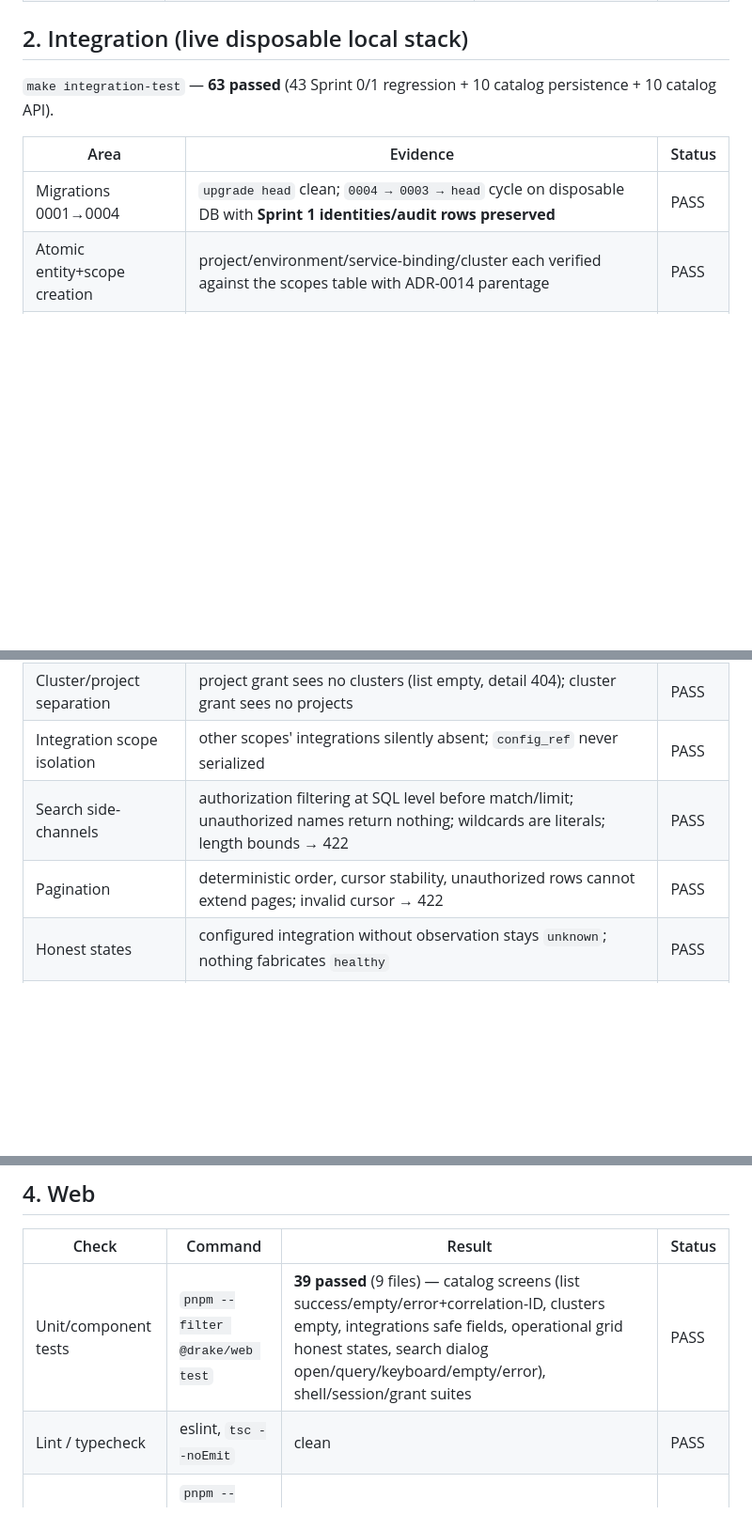
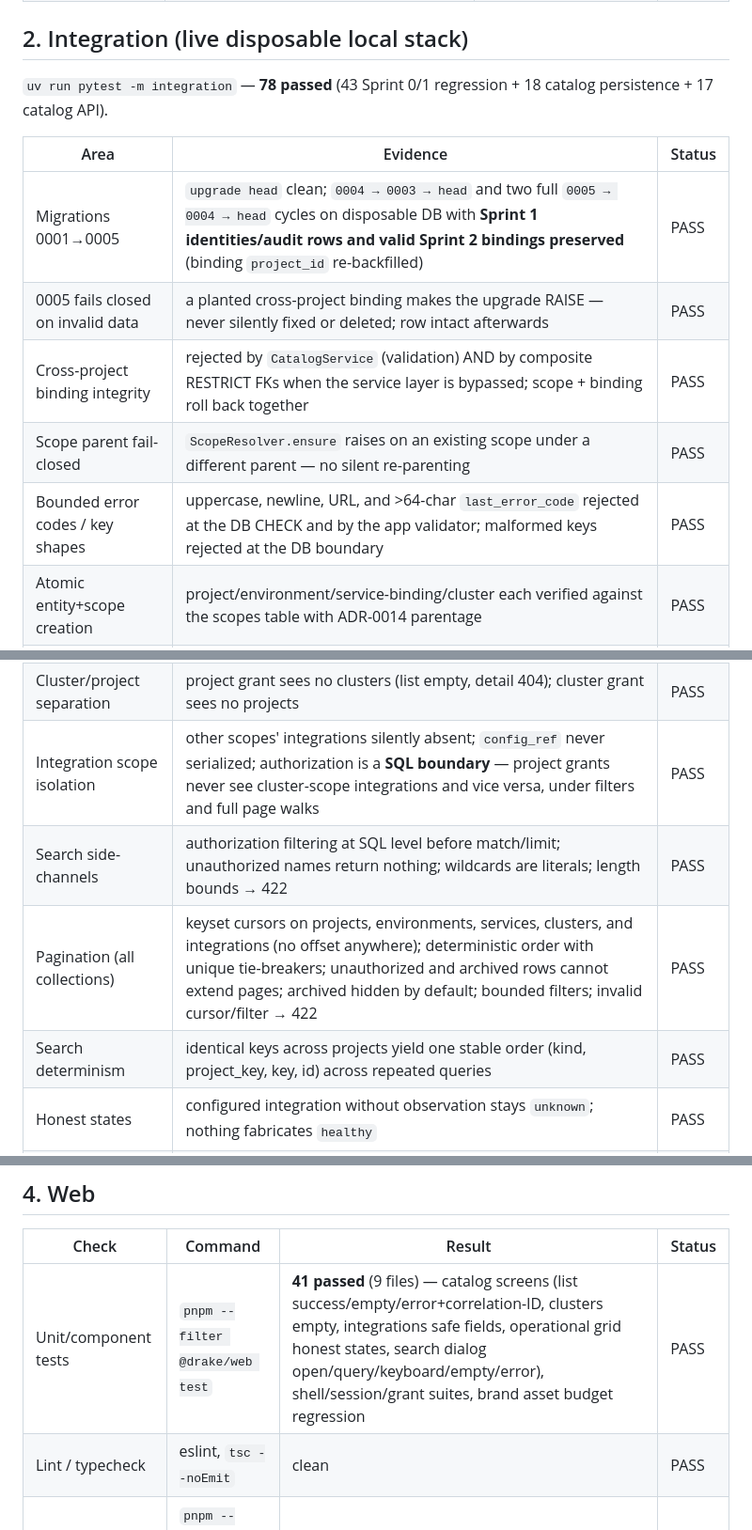
Before and after one commit to Duosis-Developer-Team/Drake, a Markdown page: docs/sprints/S2_TEST_REPORT.md, 3 parts joined by grey strips. Shown at 94% size. GitHub-like rendering; blank space fills up the shorter version.

```diff
--- a/docs/sprints/S2_TEST_REPORT.md
+++ b/docs/sprints/S2_TEST_REPORT.md
@@ -15,12 +23,16 @@ during final verification. Status vocabulary: `PASS` / `FAIL` / `NOT RUN` /
 
 ## 2. Integration (live disposable local stack)
 
-`make integration-test` — **63 passed** (43 Sprint 0/1 regression +
-10 catalog persistence + 10 catalog API).
+`uv run pytest -m integration` — **78 passed** (43 Sprint 0/1 regression +
+18 catalog persistence + 17 catalog API).
 
 | Area | Evidence | Status |
 |---|---|---|
-| Migrations 0001→0004 | `upgrade head` clean; `0004 → 0003 → head` cycle on disposable DB with **Sprint 1 identities/audit rows preserved** | PASS |
+| Migrations 0001→0005 | `upgrade head` clean; `0004 → 0003 → head` and two full `0005 → 0004 → head` cycles on disposable DB with **Sprint 1 identities/audit rows and valid Sprint 2 bindings preserved** (binding `project_id` re-backfilled) | PASS |
+| 0005 fails closed on invalid data | a planted cross-project binding makes the upgrade RAISE — never silently fixed or deleted; row intact afterwards | PASS |
+| Cross-project binding integrity | rejected by `CatalogService` (validation) AND by composite RESTRICT FKs when the service layer is bypassed; scope + binding roll back together | PASS |
+| Scope parent fail-closed | `ScopeResolver.ensure` raises on an existing scope under a different parent — no silent re-parenting | PASS |
+| Bounded error codes / key shapes | uppercase, newline, URL, and >64-char `last_error_code` rejected at the DB CHECK and by the app validator; malformed keys rejected at the DB boundary | PASS |
 | Atomic entity+scope creation | project/environment/service-binding/cluster each verified against the scopes table with ADR-0014 parentage | PASS |
 | Rollback-together | forced failure inside the transaction leaves neither catalog row nor scope node | PASS |
 | Multi-cluster project topology | one project's environments on two clusters via FK reference | PASS |
@@ -32,9 +44,10 @@ during final verification. Status vocabulary: `PASS` / `FAIL` / `NOT RUN` /
 | Project list isolation | unauthorized projects absent; breadcrumb visibility for narrow env grants; authorized-only counts | PASS |
 | Sibling IDOR | environment/service/cluster details outside scope → consistent 404, no namespace leak in bodies | PASS |
 | Cluster/project separation | project grant sees no clusters (list empty, detail 404); cluster grant sees no projects | PASS |
-| Integration scope isolation | other scopes' integrations silently absent; `config_ref` never serialized | PASS |
+| Integration scope isolation | other scopes' integrations silently absent; `config_ref` never serialized; authorization is a **SQL boundary** — project grants never see cluster-scope integrations and vice versa, under filters and full page walks | PASS |
 | Search side-channels | authorization filtering at SQL level before match/limit; unauthorized names return nothing; wildcards are literals; length bounds → 422 | PASS |
-| Pagination | deterministic order, cursor stability, unauthorized rows cannot extend pages; invalid cursor → 422 | PASS |
+| Pagination (all collections) | keyset cursors on projects, environments, services, clusters, and integrations (no offset anywhere); deterministic order with unique tie-breakers; unauthorized and archived rows cannot extend pages; archived hidden by default; bounded filters; invalid cursor/filter → 422 | PASS |
+| Search determinism | identical keys across projects yield one stable order (kind, project_key, key, id) across repeated queries | PASS |
 | Honest states | configured integration without observation stays `unknown`; nothing fabricates `healthy` | PASS |
 | Sprint 0/1 regressions | auth flow/replay/fixation, RBAC delegation, transactional idempotency (incl. concurrency), audit append-only, queue | PASS |
 
@@ -49,7 +62,7 @@ during final verification. Status vocabulary: `PASS` / `FAIL` / `NOT RUN` /
 
 | Check | Command | Result | Status |
 |---|---|---|---|
-| Unit/component tests | `pnpm --filter @drake/web test` | **39 passed** (9 files) — catalog screens (list success/empty/error+correlation-ID, clusters empty, integrations safe fields, operational grid honest states, search dialog open/query/keyboard/empty/error), shell/session/grant suites | PASS |
+| Unit/component tests | `pnpm --filter @drake/web test` | **41 passed** (9 files) — catalog screens (list success/empty/error+correlation-ID, clusters empty, integrations safe fields, operational grid honest states, search dialog open/query/keyboard/empty/error), shell/session/grant suites, brand asset budget regression | PASS |
 | Lint / typecheck | eslint, `tsc --noEmit` | clean | PASS |
 | Production build | `pnpm --filter @drake/web build` | compiled successfully | PASS |
 | Provider-access guard | part of the suite | 0 violations | PASS |
```
Also changed, not shown: other parts of docs/sprints/S2_TEST_REPORT.md (+29 -0 lines), docs/sprints/S2_SECURITY_REPORT.md (+18 -0 lines).
